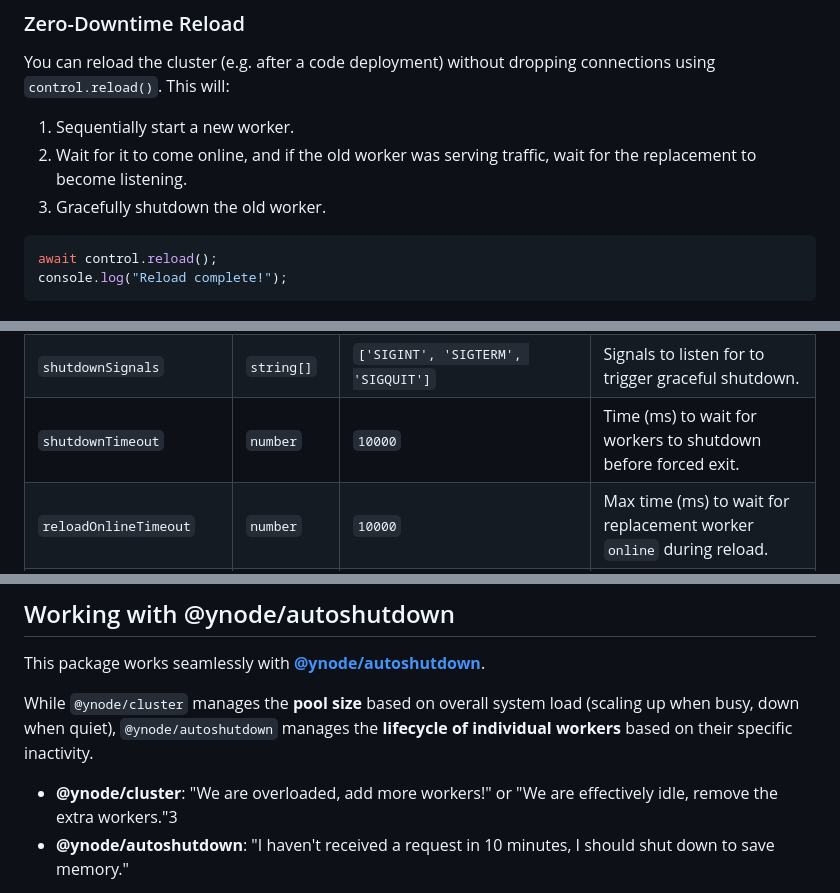
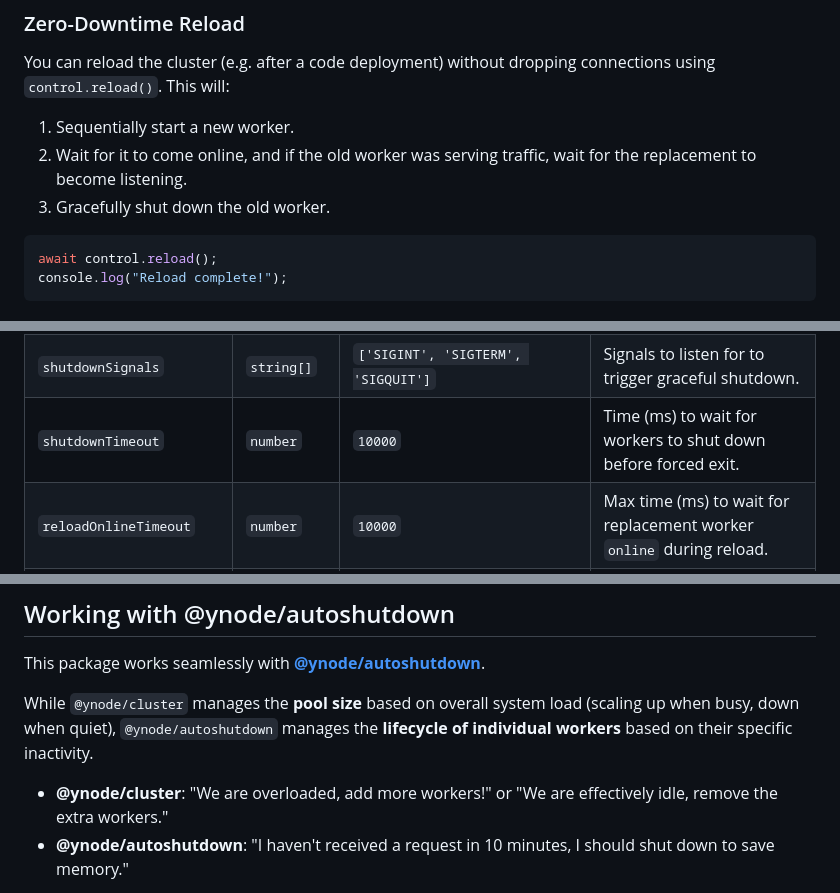
Before and after one commit to yammm/ynode-cluster, a Markdown page: README.md, 3 parts joined by grey strips. Drawn GitHub-style.

Commit message:
polish README wording and fix typo

````diff
--- a/README.md
+++ b/README.md
@@ -66,7 +66,7 @@ You can reload the cluster (e.g. after a code deployment) without dropping conne
 1. Sequentially start a new worker.
 2. Wait for it to come online, and if the old worker was serving traffic, wait for the replacement
    to become listening.
-3. Gracefully shutdown the old worker.
+3. Gracefully shut down the old worker.
 
 ```js
 await control.reload();
@@ -89,7 +89,7 @@ The `run(startWorker, options)` function accepts the following options:
 | `scaleDownGrace`         | `number`           | `30000`                                  | Grace period (ms) after scaling up before scaling down is allowed.                                |
 | `autoScaleInterval`      | `number`           | `5000`                                   | Interval (ms) for auto-scaling checks in "smart" mode.                                            |
 | `shutdownSignals`        | `string[]`         | `['SIGINT', 'SIGTERM', 'SIGQUIT']`       | Signals to listen for to trigger graceful shutdown.                                               |
-| `shutdownTimeout`        | `number`           | `10000`                                  | Time (ms) to wait for workers to shutdown before forced exit.                                     |
+| `shutdownTimeout`        | `number`           | `10000`                                  | Time (ms) to wait for workers to shut down before forced exit.                                    |
 | `reloadOnlineTimeout`    | `number`           | `10000`                                  | Max time (ms) to wait for replacement worker `online` during reload.                              |
 | `reloadListeningTimeout` | `number`           | `10000`                                  | Max time (ms) to wait for replacement worker `listening` when replacing a listening worker.       |
 | `reloadDisconnectWait`   | `number`           | `2000`                                   | Max time (ms) to wait for an old worker to disconnect during each reload step.                    |
@@ -141,7 +141,7 @@ down when quiet), `@ynode/autoshutdown` manages the **lifecycle of individual wo
 their specific inactivity.
 
 - **@ynode/cluster**: "We are overloaded, add more workers!" or "We are effectively idle, remove the
-  extra workers."3
+  extra workers."
 - **@ynode/autoshutdown**: "I haven't received a request in 10 minutes, I should shut down to save
   memory."
 
````
